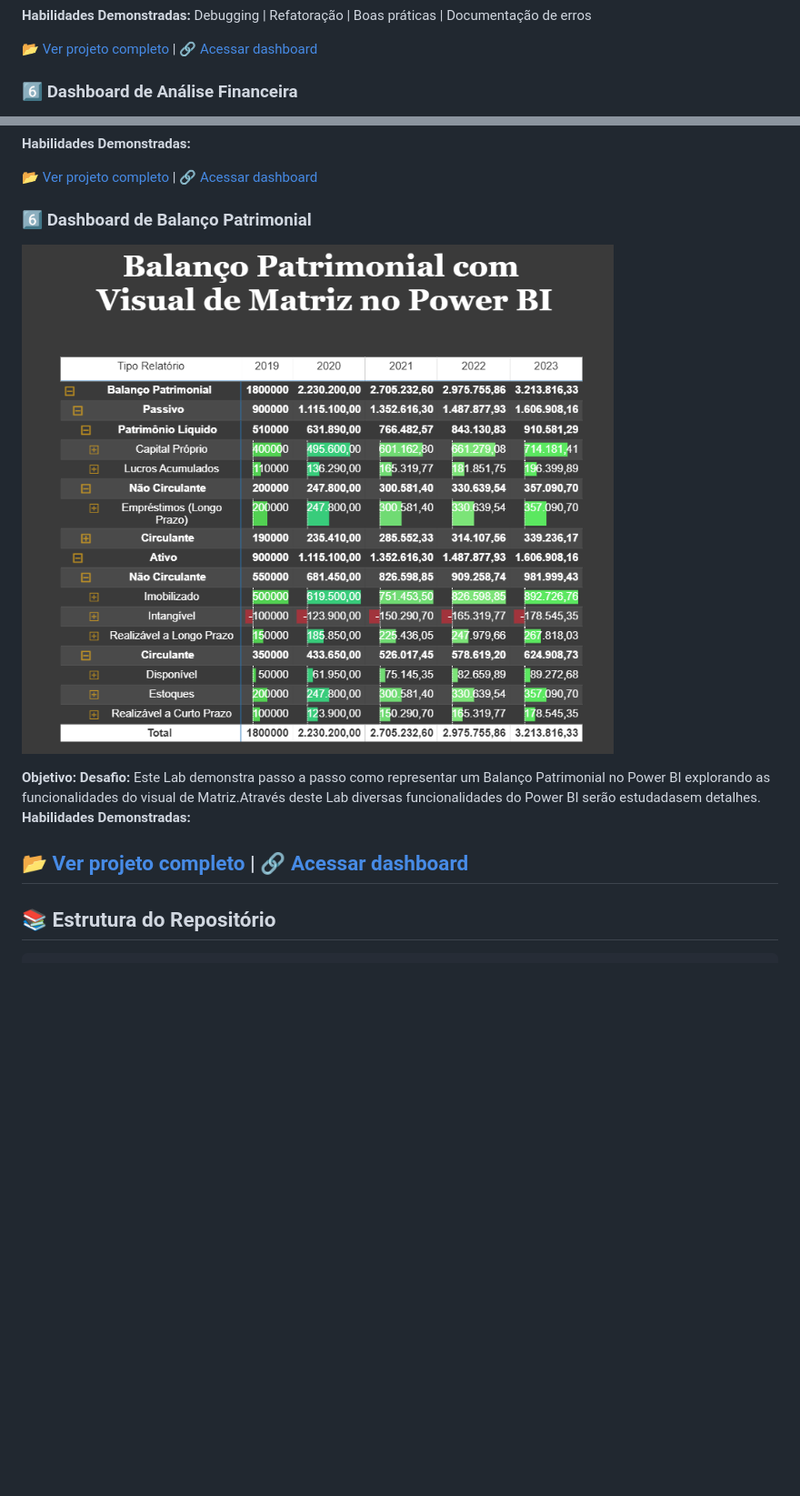
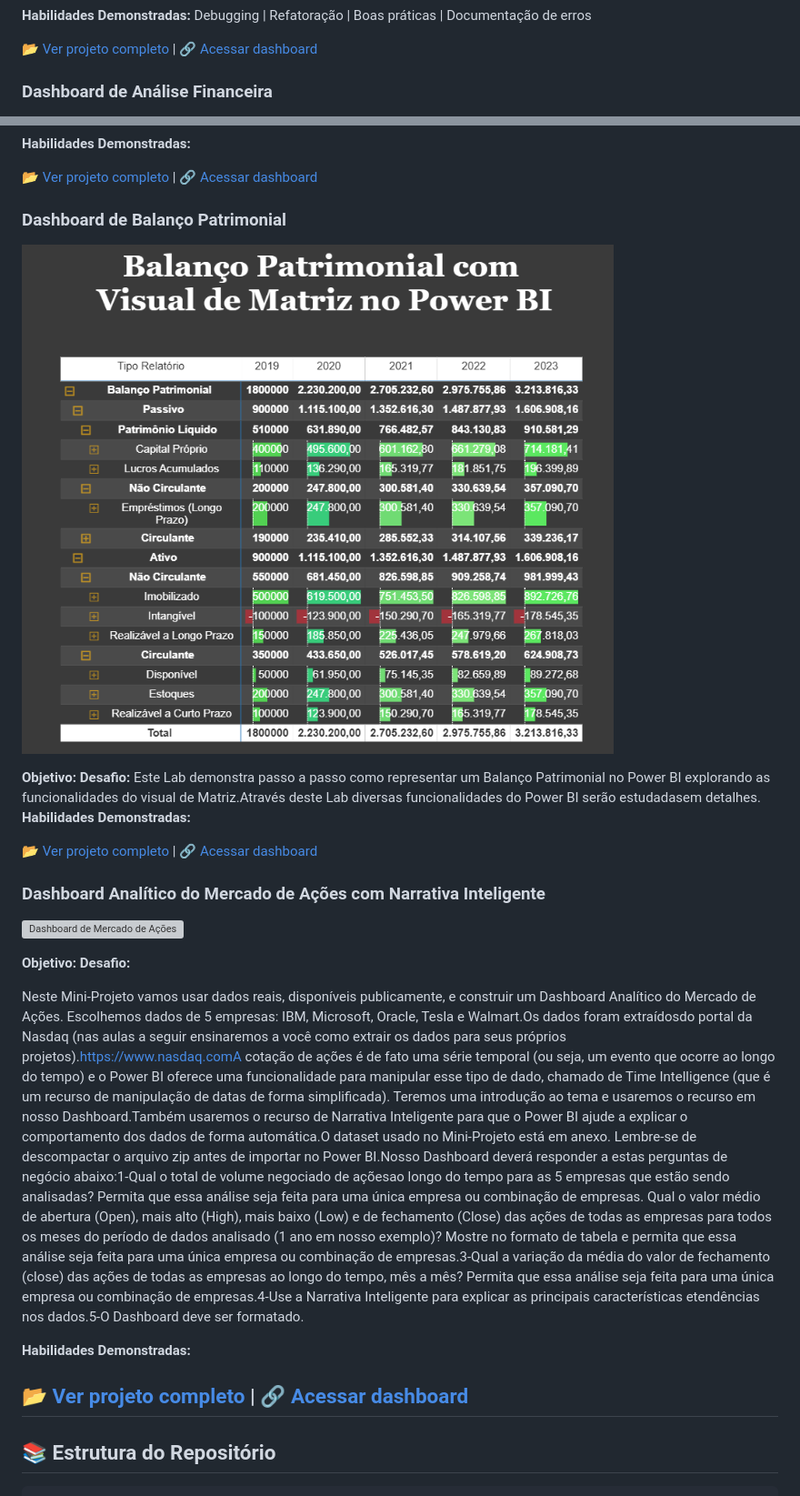
Before and after one commit to DebbieMatt/Reposit-rio-Estudo-Power-BI-, a Markdown page: README.md, 2 parts joined by grey strips. Shown at 91% size. Rendered like a GitHub page; blank space fills up the shorter version; grey boxes are pictures that could not be loaded.

```diff
--- a/README.md
+++ b/README.md
@@ -131,5 +131,5 @@ Este repositório contém uma coleção de dashboards criados para demonstrar ha
 
 [📂 Ver projeto completo](https://github.com/DebbieMatt/Reposit-rio-Estudo-Power-BI-/tree/50f2650983186586c195d2b430baa6a3eb537b9a/CAP%2007) | [🔗 Acessar dashboard](https://github.com/DebbieMatt/Reposit-rio-Estudo-Power-BI-/blob/e332ccf6cd16d69bf416b369fe87544ca190a297/CAP%2007/proj%2004.pbix)
 
-### 6️⃣ Dashboard de Análise Financeira
+### Dashboard de Análise Financeira
 
@@ -144,5 +143,5 @@ Neste Mini-Projeto vamos explorarmais algumas funcionalidades do Power BI, agora
 
 [📂 Ver projeto completo](https://github.com/DebbieMatt/Reposit-rio-Estudo-Power-BI-/tree/08fc1d88854682391302f959311d1fbf7c859569/CAP%2008) | [🔗 Acessar dashboard](https://github.com/DebbieMatt/Reposit-rio-Estudo-Power-BI-/blob/08fc1d88854682391302f959311d1fbf7c859569/CAP%2008/PROJ%2005.pbix)
 
-### 6️⃣ Dashboard de Balanço Patrimonial
+### Dashboard de Balanço Patrimonial
 
@@ -155,6 +153,20 @@ Este Lab demonstra passo a passo como representar um Balanço Patrimonial no Pow
 **Habilidades Demonstradas:**
 
 [📂 Ver projeto completo](https://github.com/DebbieMatt/Reposit-rio-Estudo-Power-BI-/tree/898e28c6c5adc9707b2dfae7f9ab67fe53c5ca9c/CAP%2009) | [🔗 Acessar dashboard](https://github.com/DebbieMatt/Reposit-rio-Estudo-Power-BI-/blob/898e28c6c5adc9707b2dfae7f9ab67fe53c5ca9c/CAP%2009/PROJ%206.pbix)
+
+### Dashboard Analítico do Mercado de Ações com Narrativa Inteligente
+
+![Dashboard de Mercado de Ações]()
+
+**Objetivo:**
+**Desafio:**
+
+Neste  Mini-Projeto  vamos usar  dados  reais,  disponíveis  publicamente,  e  construir  um Dashboard Analítico do Mercado de Ações.  Escolhemos dados  de 5 empresas: IBM, Microsoft, Oracle, Tesla e Walmart.Os  dados  foram  extraídosdo  portal  da  Nasdaq  (nas  aulas  a  seguir  ensinaremos  a  você como extrair os dados para seus próprios projetos).https://www.nasdaq.comA cotação de ações é de fato uma série temporal (ou seja, um evento que ocorre ao longo do tempo) e o Power BI oferece uma funcionalidade para manipular esse tipo de dado, chamado de Time Intelligence (que é um recurso de manipulação de datas de forma simplificada). Teremos uma introdução ao tema e usaremos o recurso em nosso Dashboard.Também usaremos o recurso de Narrativa Inteligente para que o Power BI ajude a explicar o comportamento dos dados de forma automática.O dataset usado no Mini-Projeto está em anexo. Lembre-se de descompactar o arquivo zip antes de importar no Power BI.Nosso Dashboard deverá responder a estas perguntas de negócio abaixo:1-Qual o total de volume negociado de açõesao longo do tempo para as 5 empresas que  estão  sendo  analisadas?  Permita  que  essa  análise  seja  feita  para  uma  única empresa ou combinação de empresas.
+Qual  o  valor  médio  de  abertura  (Open),  mais  alto  (High),  mais  baixo  (Low)  e  de fechamento (Close) das ações de todas as empresas para todos os meses do período de  dados  analisado  (1  ano  em  nosso  exemplo)?  Mostre  no  formato  de  tabela  e permita  que  essa  análise  seja  feita  para  uma  única  empresa  ou  combinação  de empresas.3-Qual  a  variação  da  média  do  valor  de fechamento  (close)  das  ações  de  todas  as empresas  ao  longo  do  tempo,  mês  a  mês?  Permita  que  essa  análise  seja  feita  para uma única empresa ou combinação de empresas.4-Use a Narrativa Inteligente para explicar as principais características etendências nos dados.5-O Dashboard deve ser formatado.
+
+**Habilidades Demonstradas:**
+
+[📂 Ver projeto completo]() | [🔗 Acessar dashboard]()
 ---
 
 ## 📚 Estrutura do Repositório
```
Also changed, not shown: other parts of README.md (+2 -4 lines).
